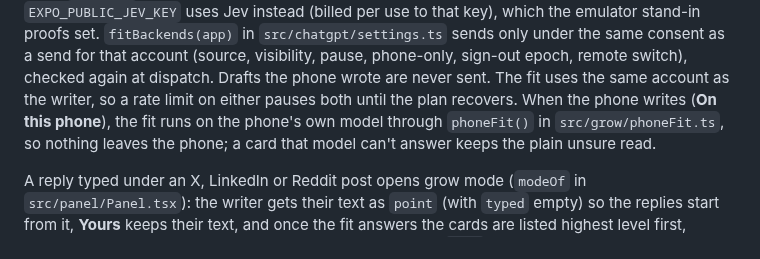
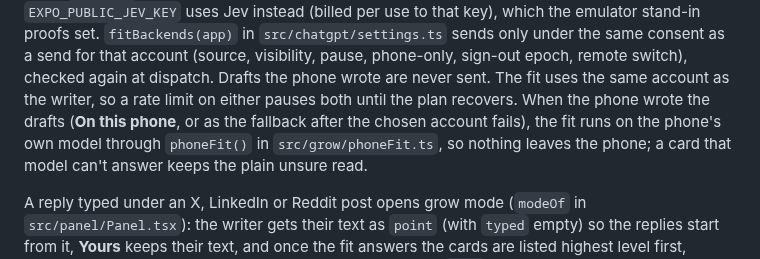
Before and after one commit to umeranjum17/ownvoice, a Markdown page: mobile/README.md, the part around one of its changes. Drawn GitHub-style.

Commit message:
no-mistakes(document): Update phone fit docs for on-device rating path

```diff
--- a/mobile/README.md
+++ b/mobile/README.md
@@ -88,8 +88,8 @@ that key), which the emulator stand-in proofs set. `fitBackends(app)` in
 `src/chatgpt/settings.ts` sends only under the same consent as a send for that account
 (source, visibility, pause, phone-only, sign-out epoch, remote switch), checked again at
 dispatch. Drafts the phone wrote are never sent. The fit uses the same account as the
-writer, so a rate limit on either pauses both until the plan recovers. When the phone writes
-(**On this phone**), the fit runs on the phone's own model through `phoneFit()` in
+writer, so a rate limit on either pauses both until the plan recovers. When the phone wrote the drafts
+(**On this phone**, or as the fallback after the chosen account fails), the fit runs on the phone's own model through `phoneFit()` in
 `src/grow/phoneFit.ts`, so nothing leaves the phone; a card that model can't answer keeps the plain unsure read.
 
 A reply typed under an X, LinkedIn or Reddit post opens grow mode (`modeOf` in `src/panel/Panel.tsx`):
```
Also changed, not shown: other parts of mobile/README.md (+1 -1 lines), packages/engine/README.md (+1 -1 lines).
